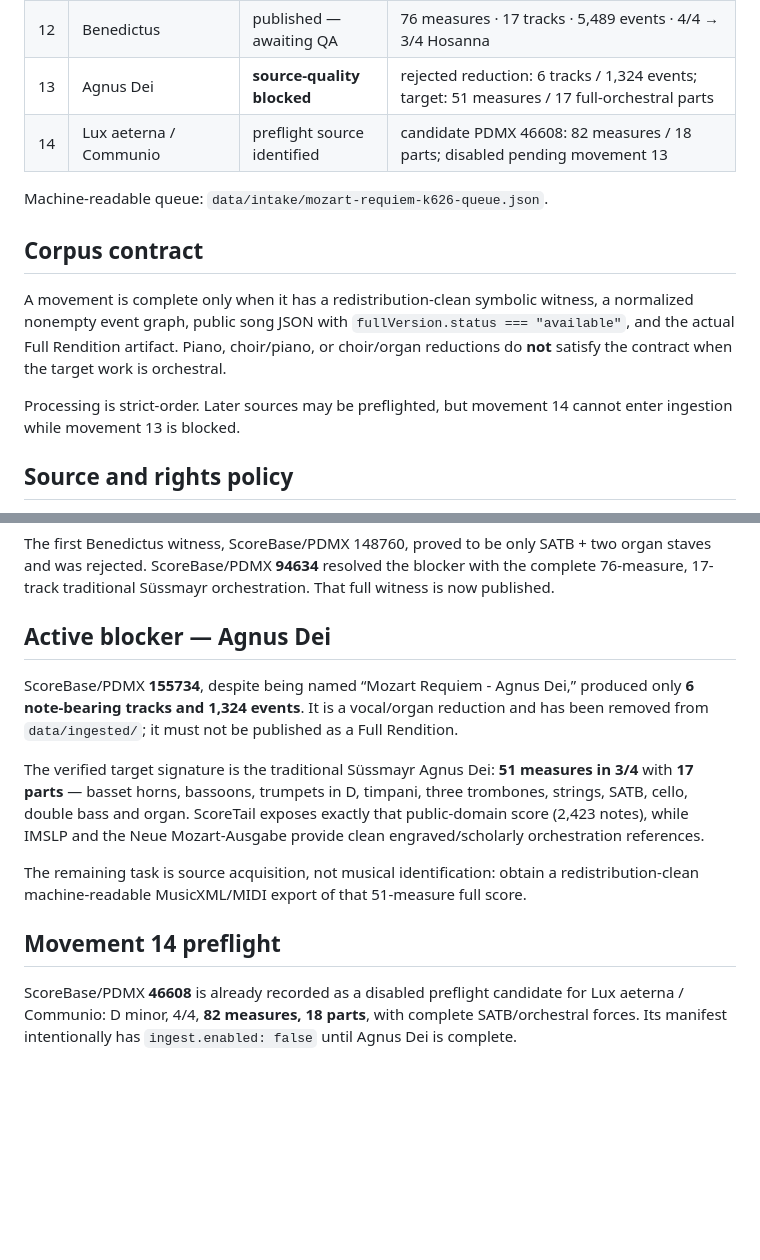
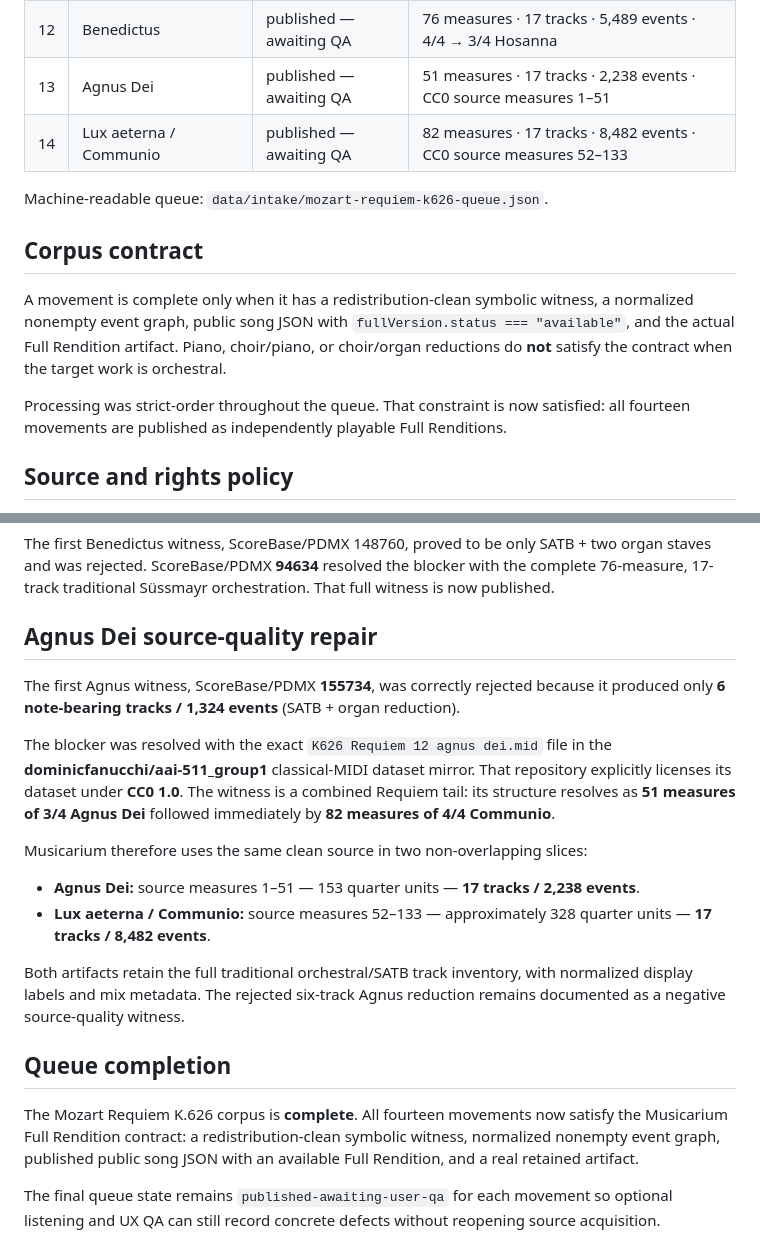
Before and after one commit to sguzman/music-gallery, a Markdown page: docs/MOZART-REQUIEM-K626.md, 2 parts joined by grey strips. Drawn GitHub-style; blank space fills up the shorter version.

Commit message:
docs(mozart): close completed Requiem corpus

```diff
--- a/docs/MOZART-REQUIEM-K626.md
+++ b/docs/MOZART-REQUIEM-K626.md
@@ -18,8 +18,8 @@ Musicarium tracks the traditional **Süssmayr completion** as one parent work wi
 | 10 | Hostias | published — awaiting QA | 89 measures · 14 tracks · 5,356 events · 3/4 → 4/4 Quam olim |
 | 11 | Sanctus | published — awaiting QA | 38 measures · 18 tracks · 2,253 events · 4/4 → 3/4 Hosanna |
 | 12 | Benedictus | published — awaiting QA | 76 measures · 17 tracks · 5,489 events · 4/4 → 3/4 Hosanna |
-| 13 | Agnus Dei | **source-quality blocked** | rejected reduction: 6 tracks / 1,324 events; target: 51 measures / 17 full-orchestral parts |
-| 14 | Lux aeterna / Communio | preflight source identified | candidate PDMX 46608: 82 measures / 18 parts; disabled pending movement 13 |
+| 13 | Agnus Dei | published — awaiting QA | 51 measures · 17 tracks · 2,238 events · CC0 source measures 1–51 |
+| 14 | Lux aeterna / Communio | published — awaiting QA | 82 measures · 17 tracks · 8,482 events · CC0 source measures 52–133 |
 
 Machine-readable queue: `data/intake/mozart-requiem-k626-queue.json`.
 
@@ -27,7 +27,7 @@ Machine-readable queue: `data/intake/mozart-requiem-k626-queue.json`.
 
 A movement is complete only when it has a redistribution-clean symbolic witness, a normalized nonempty event graph, public song JSON with `fullVersion.status === "available"`, and the actual Full Rendition artifact. Piano, choir/piano, or choir/organ reductions do **not** satisfy the contract when the target work is orchestral.
 
-Processing is strict-order. Later sources may be preflighted, but movement 14 cannot enter ingestion while movement 13 is blocked.
+Processing was strict-order throughout the queue. That constraint is now satisfied: all fourteen movements are published as independently playable Full Renditions.
 
 ## Source and rights policy
 
@@ -49,14 +49,21 @@ The corrected artifacts are the published ones.
 
 The first Benedictus witness, ScoreBase/PDMX 148760, proved to be only SATB + two organ staves and was rejected. ScoreBase/PDMX **94634** resolved the blocker with the complete 76-measure, 17-track traditional Süssmayr orchestration. That full witness is now published.
 
-## Active blocker — Agnus Dei
+## Agnus Dei source-quality repair
 
-ScoreBase/PDMX **155734**, despite being named “Mozart Requiem - Agnus Dei,” produced only **6 note-bearing tracks and 1,324 events**. It is a vocal/organ reduction and has been removed from `data/ingested/`; it must not be published as a Full Rendition.
+The first Agnus witness, ScoreBase/PDMX **155734**, was correctly rejected because it produced only **6 note-bearing tracks / 1,324 events** (SATB + organ reduction).
 
-The verified target signature is the traditional Süssmayr Agnus Dei: **51 measures in 3/4** with **17 parts** — basset horns, bassoons, trumpets in D, timpani, three trombones, strings, SATB, cello, double bass and organ. ScoreTail exposes exactly that public-domain score (2,423 notes), while IMSLP and the Neue Mozart-Ausgabe provide clean engraved/scholarly orchestration references.
+The blocker was resolved with the exact `K626 Requiem 12 agnus dei.mid` file in the **dominicfanucchi/aai-511_group1** classical-MIDI dataset mirror. That repository explicitly licenses its dataset under **CC0 1.0**. The witness is a combined Requiem tail: its structure resolves as **51 measures of 3/4 Agnus Dei** followed immediately by **82 measures of 4/4 Communio**.
 
-The remaining task is source acquisition, not musical identification: obtain a redistribution-clean machine-readable MusicXML/MIDI export of that 51-measure full score.
+Musicarium therefore uses the same clean source in two non-overlapping slices:
 
-## Movement 14 preflight
+- **Agnus Dei:** source measures 1–51 — 153 quarter units — **17 tracks / 2,238 events**.
+- **Lux aeterna / Communio:** source measures 52–133 — approximately 328 quarter units — **17 tracks / 8,482 events**.
 
-ScoreBase/PDMX **46608** is already recorded as a disabled preflight candidate for Lux aeterna / Communio: D minor, 4/4, **82 measures, 18 parts**, with complete SATB/orchestral forces. Its manifest intentionally has `ingest.enabled: false` until Agnus Dei is complete.
+Both artifacts retain the full traditional orchestral/SATB track inventory, with normalized display labels and mix metadata. The rejected six-track Agnus reduction remains documented as a negative source-quality witness.
+
+## Queue completion
+
+The Mozart Requiem K.626 corpus is **complete**. All fourteen movements now satisfy the Musicarium Full Rendition contract: a redistribution-clean symbolic witness, normalized nonempty event graph, published public song JSON with an available Full Rendition, and a real retained artifact.
+
+The final queue state remains `published-awaiting-user-qa` for each movement so optional listening and UX QA can still record concrete defects without reopening source acquisition.
```
